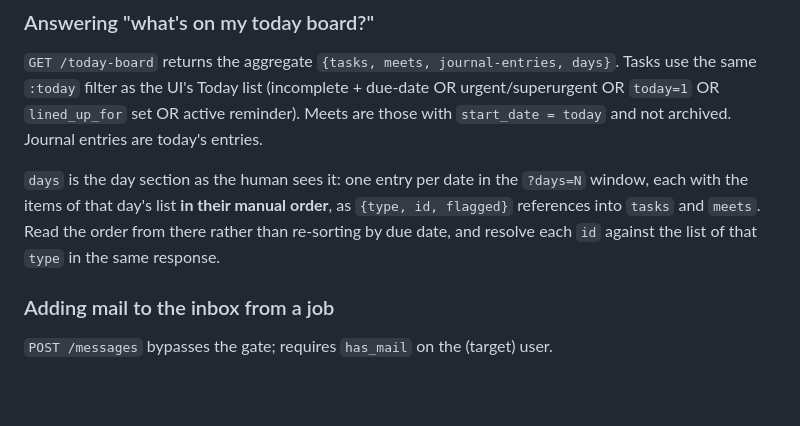
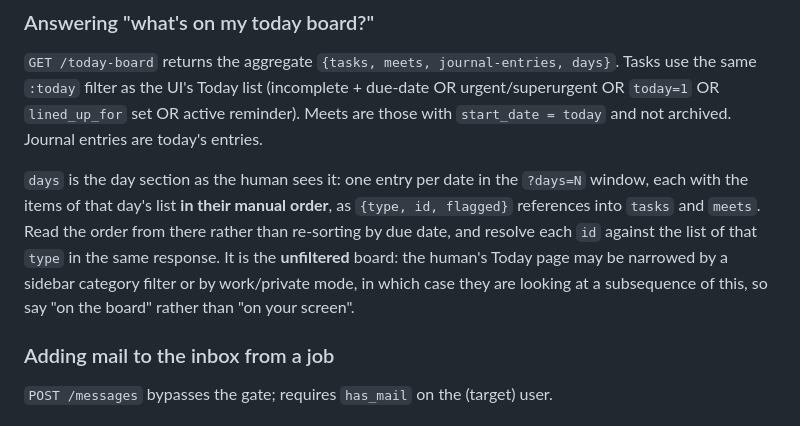
Before and after one commit to eighttrigrams/tracker, a Markdown page: resources/tracker-user/SKILL.md, the part around the change. Drawn GitHub-style; blank space fills up the shorter version.

Commit message:
Say in the skill that the day order is the unfiltered board
/api/today-board's day window is deliberately unfiltered — refs whose row a
sidebar category filter or work/private mode kept out simply do not resolve,
and what is left is a subsequence in the same order. That is right for the
browser and invisible to a machine caller, who would otherwise read "the
order the human sees" as literal. One sentence, no endpoint change.

resources/tracker-user/SKILL.md is served as the :skill key of
/api/describe through a delay, so it is cached for the life of the process
and an edit needs a restart to show up.

Co-Authored-By: Claude Opus 5 <noreply@anthropic.com>

```diff
--- a/resources/tracker-user/SKILL.md
+++ b/resources/tracker-user/SKILL.md
@@ -94,7 +94,10 @@ today` and not archived. Journal entries are today's entries.
 `?days=N` window, each with the items of that day's list **in their manual
 order**, as `{type, id, flagged}` references into `tasks` and `meets`. Read
 the order from there rather than re-sorting by due date, and resolve each
-`id` against the list of that `type` in the same response.
+`id` against the list of that `type` in the same response. It is the
+**unfiltered** board: the human's Today page may be narrowed by a sidebar
+category filter or by work/private mode, in which case they are looking at a
+subsequence of this, so say "on the board" rather than "on your screen".
 
 ### Adding mail to the inbox from a job
 
```
